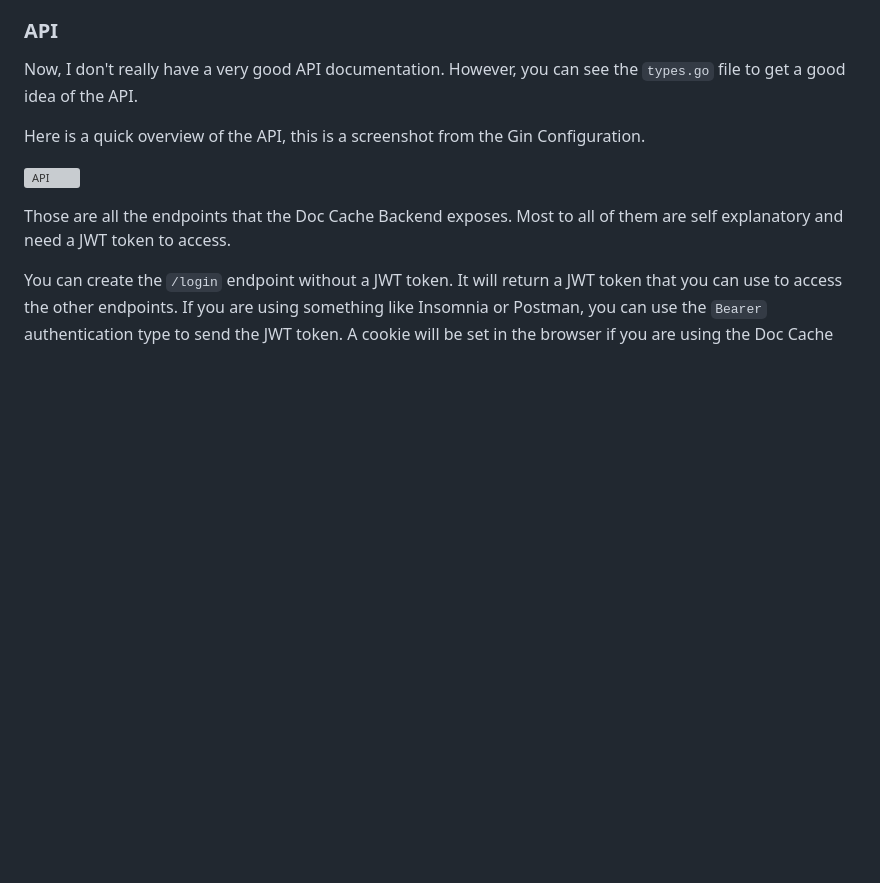
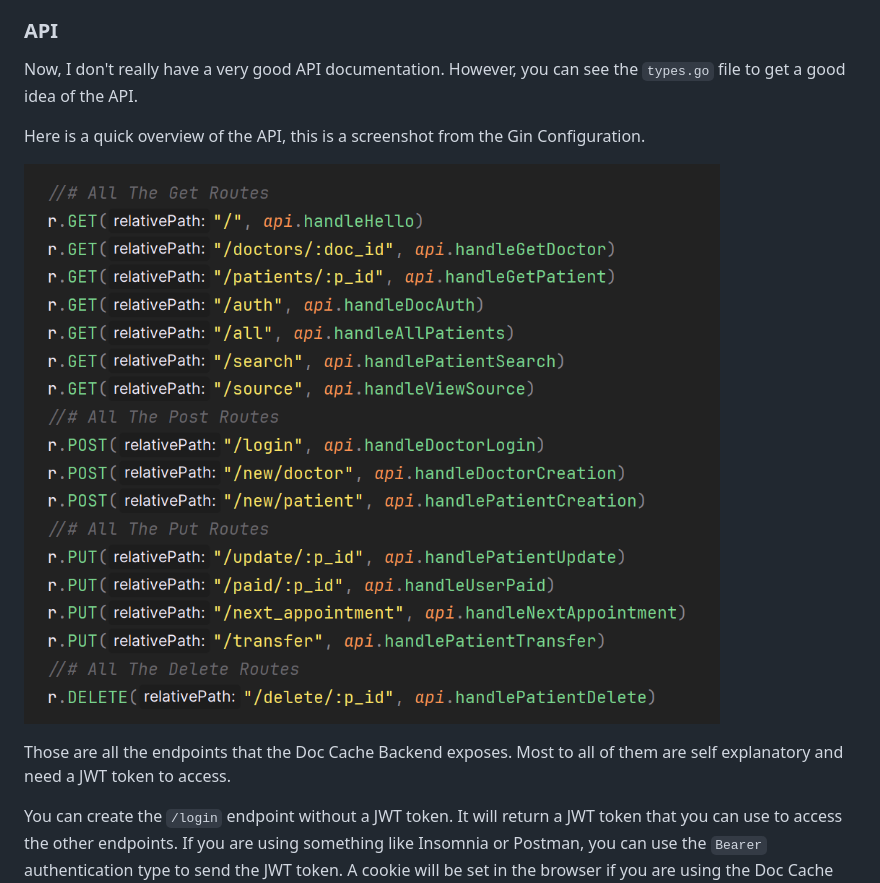
Before and after one commit to newtoallofthis123/doc_cache, a Markdown page: backend/README.md, the part around the change. Drawn GitHub-style; blank space fills up the shorter version; grey boxes are pictures that could not be loaded.

```diff
--- a/backend/README.md
+++ b/backend/README.md
@@ -68,7 +68,7 @@ the `types.go` file to get a good idea of the API.
 
 Here is a quick overview of the API, this is a screenshot from the Gin Configuration.
 
-![API](/assets/api.png)
+![API](/backend/assets/api.png)
 
 Those are all the endpoints that the Doc Cache Backend exposes.
 Most to all of them are self explanatory and need a JWT token to access.
```
